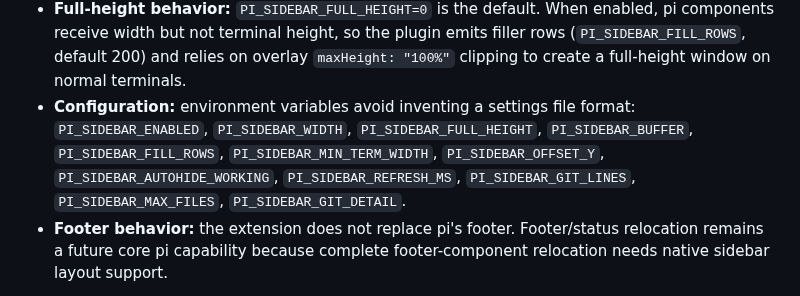
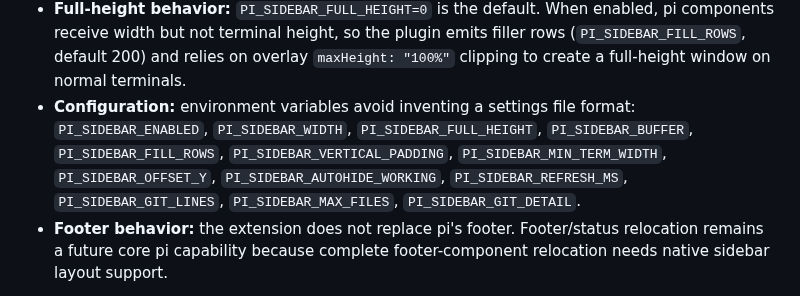
Before and after one commit to OldSuns/pi-sidebar, a Markdown page: docs/specs/2026-05-30-pi-sidebar-plugin-design.md, the part around the change. Drawn GitHub-style.

```diff
--- a/docs/specs/2026-05-30-pi-sidebar-plugin-design.md
+++ b/docs/specs/2026-05-30-pi-sidebar-plugin-design.md
@@ -42,7 +42,7 @@ Out of scope:
 - **Refresh strategy:** poll git status at a conservative interval and force refresh on turn/session/model events. Git work uses `pi.exec`, not `child_process`, so it respects pi's shell execution abstraction.
 - **Responsive behavior:** default sidebar content width is 34 columns plus a 1-column gutter in full-height mode, visible only when terminal width is at least 110 columns. Users can override with environment variables.
 - **Full-height behavior:** `PI_SIDEBAR_FULL_HEIGHT=0` is the default. When enabled, pi components receive width but not terminal height, so the plugin emits filler rows (`PI_SIDEBAR_FILL_ROWS`, default 200) and relies on overlay `maxHeight: "100%"` clipping to create a full-height window on normal terminals.
-- **Configuration:** environment variables avoid inventing a settings file format: `PI_SIDEBAR_ENABLED`, `PI_SIDEBAR_WIDTH`, `PI_SIDEBAR_FULL_HEIGHT`, `PI_SIDEBAR_BUFFER`, `PI_SIDEBAR_FILL_ROWS`, `PI_SIDEBAR_MIN_TERM_WIDTH`, `PI_SIDEBAR_OFFSET_Y`, `PI_SIDEBAR_AUTOHIDE_WORKING`, `PI_SIDEBAR_REFRESH_MS`, `PI_SIDEBAR_GIT_LINES`, `PI_SIDEBAR_MAX_FILES`, `PI_SIDEBAR_GIT_DETAIL`.
+- **Configuration:** environment variables avoid inventing a settings file format: `PI_SIDEBAR_ENABLED`, `PI_SIDEBAR_WIDTH`, `PI_SIDEBAR_FULL_HEIGHT`, `PI_SIDEBAR_BUFFER`, `PI_SIDEBAR_FILL_ROWS`, `PI_SIDEBAR_VERTICAL_PADDING`, `PI_SIDEBAR_MIN_TERM_WIDTH`, `PI_SIDEBAR_OFFSET_Y`, `PI_SIDEBAR_AUTOHIDE_WORKING`, `PI_SIDEBAR_REFRESH_MS`, `PI_SIDEBAR_GIT_LINES`, `PI_SIDEBAR_MAX_FILES`, `PI_SIDEBAR_GIT_DETAIL`.
 - **Footer behavior:** the extension does not replace pi's footer. Footer/status relocation remains a future core pi capability because complete footer-component relocation needs native sidebar layout support.
 
 **Core pi API proposal:**
```
Also changed, not shown: README.md (+56 -4 lines), SECURITY.md (added, +15 -0 lines), assets/sidebar-screenshot.png (added), 10 other files.
